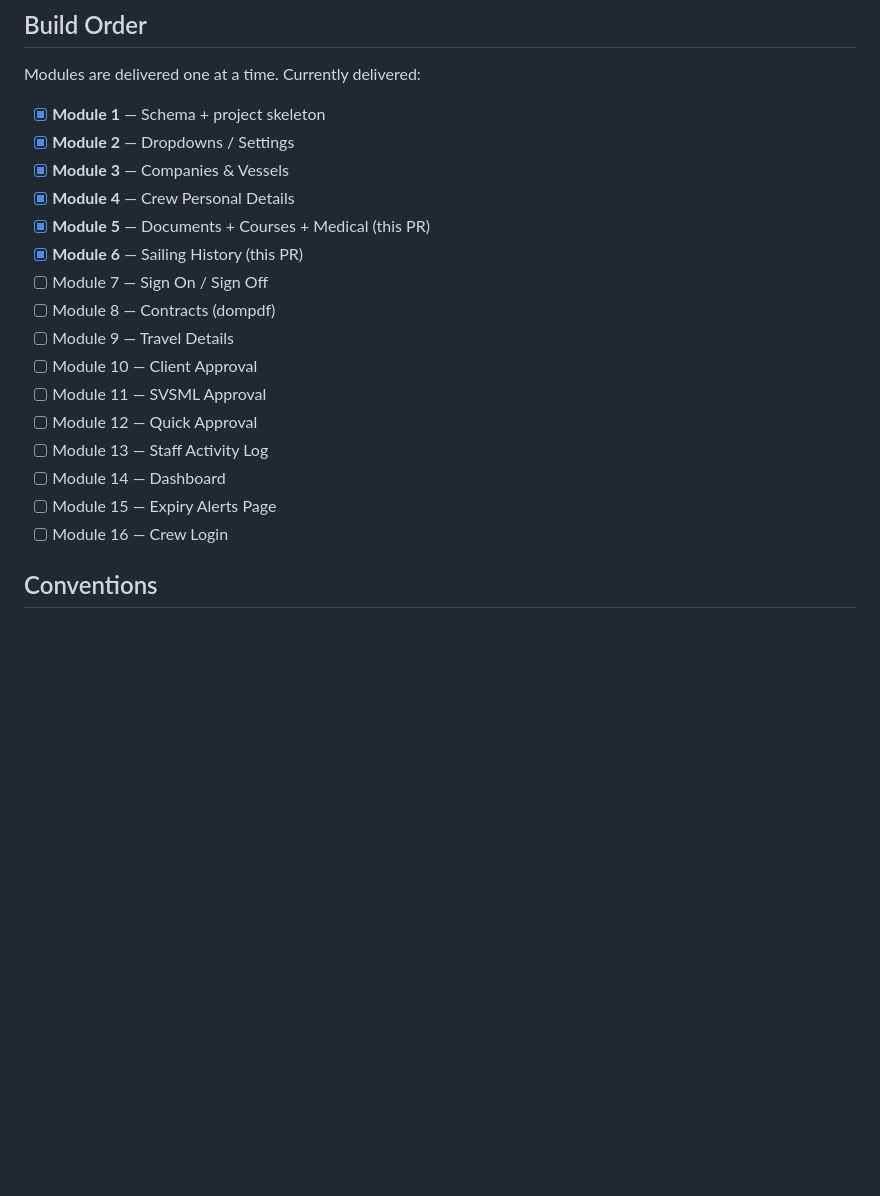
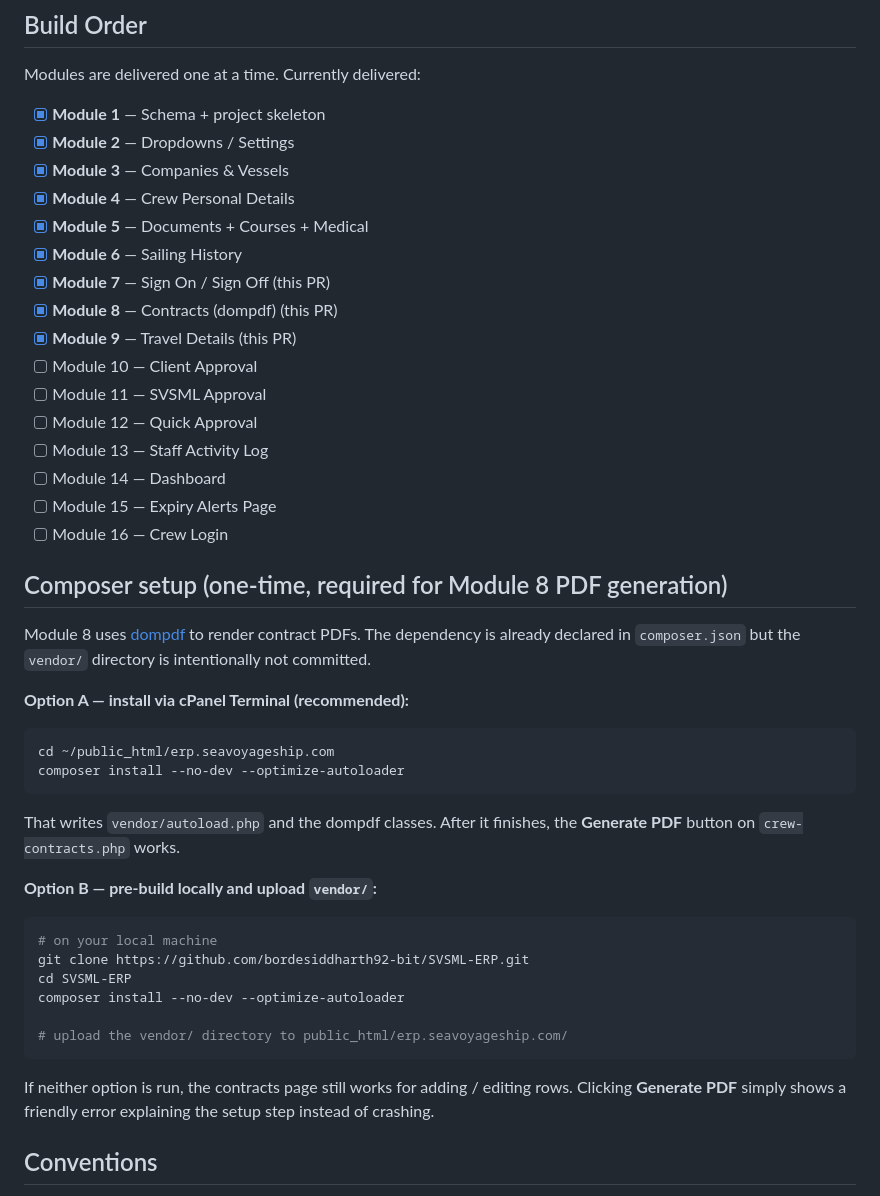
Before and after one commit to bordesiddharth92-bit/SVSML-ERP, a Markdown page: README.md, the part around the change. Rendered like a GitHub page; blank space fills up the shorter version.

Commit message:
README: mark Modules 7+8+9 done and document composer setup for dompdf

````diff
--- a/README.md
+++ b/README.md
@@ -120,11 +120,11 @@ Modules are delivered one at a time. Currently delivered:
 - [x] **Module 2** — Dropdowns / Settings
 - [x] **Module 3** — Companies & Vessels
 - [x] **Module 4** — Crew Personal Details
-- [x] **Module 5** — Documents + Courses + Medical (this PR)
-- [x] **Module 6** — Sailing History (this PR)
-- [ ] Module 7 — Sign On / Sign Off
-- [ ] Module 8 — Contracts (dompdf)
-- [ ] Module 9 — Travel Details
+- [x] **Module 5** — Documents + Courses + Medical
+- [x] **Module 6** — Sailing History
+- [x] **Module 7** — Sign On / Sign Off (this PR)
+- [x] **Module 8** — Contracts (dompdf) (this PR)
+- [x] **Module 9** — Travel Details (this PR)
 - [ ] Module 10 — Client Approval
 - [ ] Module 11 — SVSML Approval
 - [ ] Module 12 — Quick Approval
@@ -132,6 +132,37 @@ Modules are delivered one at a time. Currently delivered:
 - [ ] Module 14 — Dashboard
 - [ ] Module 15 — Expiry Alerts Page
 - [ ] Module 16 — Crew Login
+
+## Composer setup (one-time, required for Module 8 PDF generation)
+
+Module 8 uses [dompdf](https://github.com/dompdf/dompdf) to render contract
+PDFs. The dependency is already declared in `composer.json` but the
+`vendor/` directory is intentionally not committed.
+
+**Option A — install via cPanel Terminal (recommended):**
+
+```bash
+cd ~/public_html/erp.seavoyageship.com
+composer install --no-dev --optimize-autoloader
+```
+
+That writes `vendor/autoload.php` and the dompdf classes. After it
+finishes, the **Generate PDF** button on `crew-contracts.php` works.
+
+**Option B — pre-build locally and upload `vendor/`:**
+
+```bash
+# on your local machine
+git clone https://github.com/bordesiddharth92-bit/SVSML-ERP.git
+cd SVSML-ERP
+composer install --no-dev --optimize-autoloader
+
+# upload the vendor/ directory to public_html/erp.seavoyageship.com/
+```
+
+If neither option is run, the contracts page still works for adding /
+editing rows. Clicking **Generate PDF** simply shows a friendly error
+explaining the setup step instead of crashing.
 
 ## Conventions
 
````
